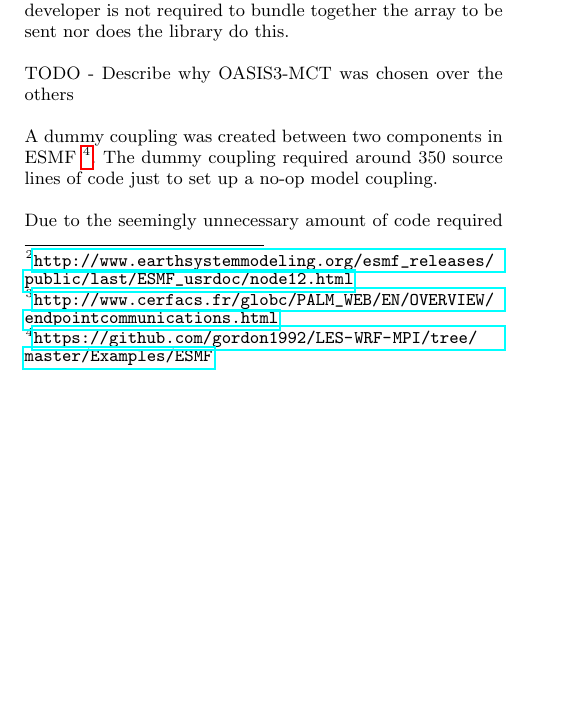
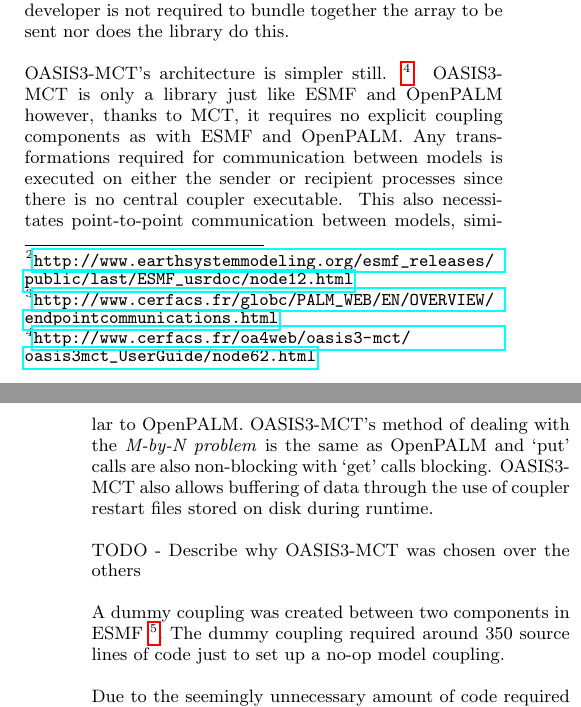
Before and after one commit to jessr92/LES-WRF-MPI, a LaTeX paper (Project Proposal/1002536r.tex): part of one column of page 4 of 6 before the commit and two parts of the columns of pages 4 and 5 of 6 after it, the two joined at a grey line, cut so that both start at the same text, the shorter picture padded with empty space. Compiled offline with pdfLaTeX.

Commit message:
Discussion of OASIS architecture and communication

```diff
--- a/Project Proposal/1002536r.tex
+++ b/Project Proposal/1002536r.tex
@@ -400,6 +400,18 @@
 other to complete the calls. The developer is not required to bundle together
 the array to be sent nor does the library do this.
 
+OASIS3-MCT's architecture is simpler still.
+\footnote{\url{http://www.cerfacs.fr/oa4web/oasis3-mct/oasis3mct_UserGuide/
+node62.html}}. OASIS3-MCT is only a library just like ESMF and OpenPALM however,
+thanks to MCT, it requires no explicit coupling components as with ESMF and
+OpenPALM. Any transformations required for communication between models is
+executed on either the sender or recipient processes since there is no central
+coupler executable. This also necessitates point-to-point communication between
+models, similar to OpenPALM. OASIS3-MCT's method of dealing with the
+\textit{M-by-N problem} is the same as OpenPALM and `put' calls are also
+non-blocking with `get' calls blocking. OASIS3-MCT also allows buffering of data
+through the use of coupler restart files stored on disk during runtime.
+
 TODO - Describe why OASIS3-MCT was chosen over the others
 
 % ESMF
```
Also changed, not shown: Project Proposal/1002536r.tex (2 more changed lines).
